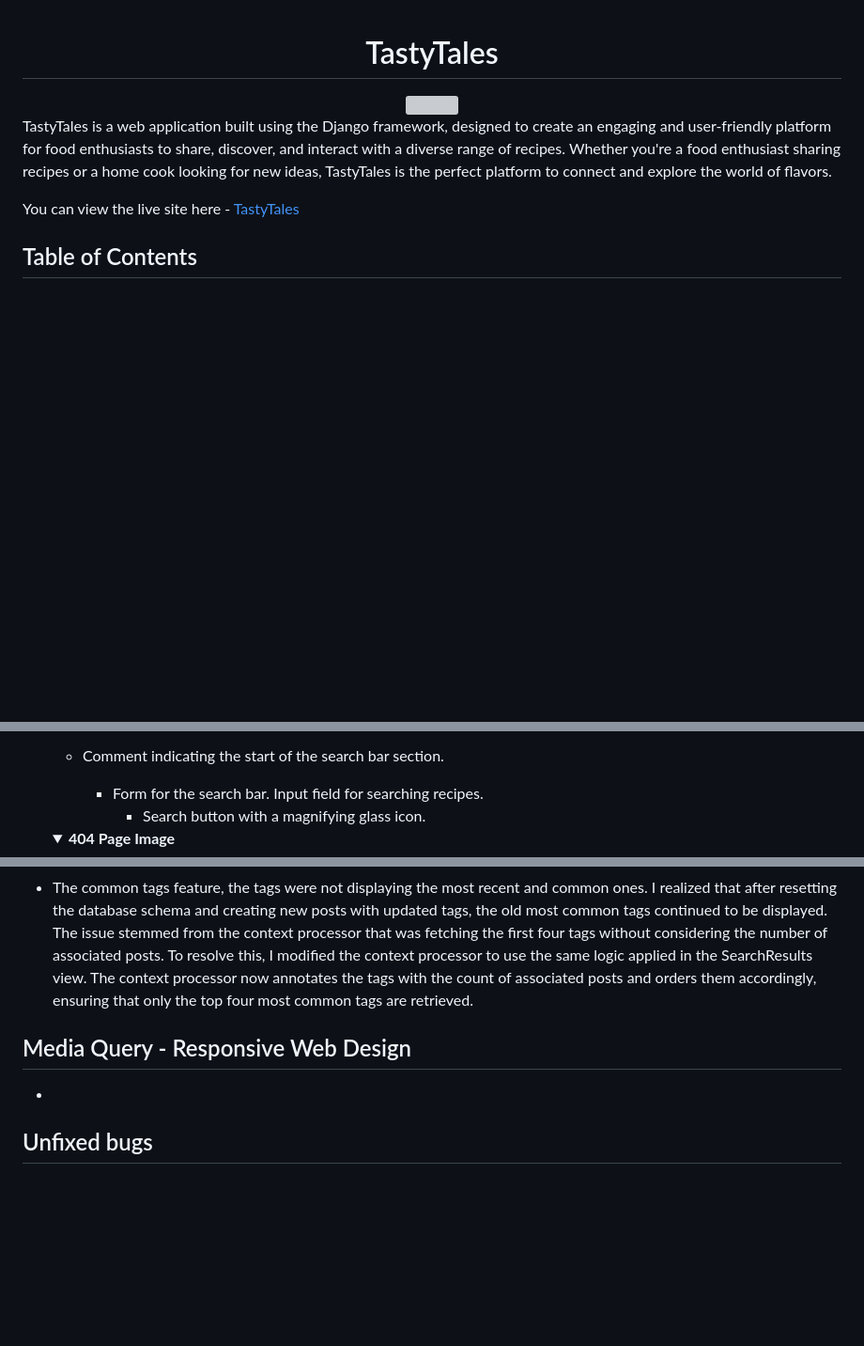
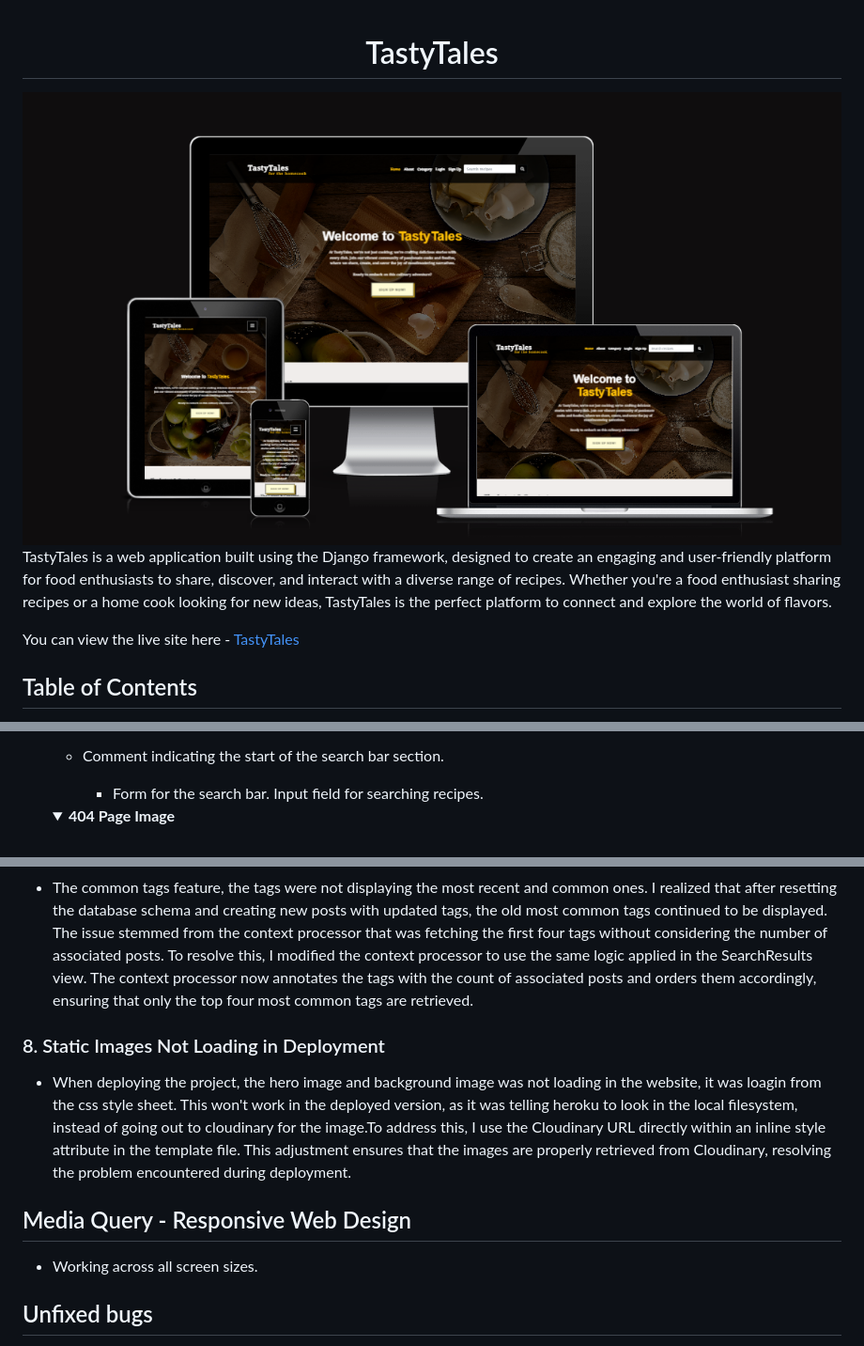
Before and after one commit to patthoege/tasty-tales-blog-pp4, a Markdown page: README.md, 3 parts joined by grey strips. Shown: that part at 94% size. Rendered like a GitHub page; pictures changed too: docs/img/amiresponsive.png (added); folded sections open; blank space fills up the shorter version; grey boxes are pictures that could not be loaded.

Commit message:
Style 404 page, fix static images, and update README.md

```diff
--- a/README.md
+++ b/README.md
@@ -1,5 +1,5 @@
 <h1 align="center">TastyTales</h1>
-<div align="center"><img src="docs/img/main.png"></div>
+<div align="center"><img src="docs/img/amiresponsive.png"></div>
 
 TastyTales is a web application built using the Django framework, designed to create an engaging and user-friendly platform for food enthusiasts to share, discover, and interact with a diverse range of recipes. Whether you're a food enthusiast sharing recipes or a home cook looking for new ideas, TastyTales is the perfect platform to connect and explore the world of flavors.
 
@@ -561,7 +561,6 @@ The vibrant orange adds a pop of energy, stimulating creativity and appetite. It
           - "Looks like nothing was found at this location. Maybe try one of the links below, click on the top menu, or try a search?"
     - Comment indicating the start of the search bar section.
       - Form for the search bar. Input field for searching recipes.
-          - Search button with a magnifying glass icon.
 
     <details><summary><b>404 Page Image</b></summary>
 
@@ -657,8 +656,11 @@ A separate document for testing can be viewed here: [TESTING.md](docs/TESTING.md
 ### 7. Most Common Tags Not Displaying Updated Information
 - The common tags feature, the tags were not displaying the most recent and common ones. I realized that after resetting the database schema and creating new posts with updated tags, the old most common tags continued to be displayed. The issue stemmed from the context processor that was fetching the first four tags without considering the number of associated posts. To resolve this, I modified the context processor to use the same logic applied in the SearchResults view. The context processor now annotates the tags with the count of associated posts and orders them accordingly, ensuring that only the top four most common tags are retrieved.
 
+### 8. Static Images Not Loading in Deployment
+- When deploying the project, the hero image and background image was not loading in the website, it was loagin from the css style sheet. This won't work in the deployed version, as it was telling heroku to look in the local filesystem, instead of going out to cloudinary for the image.To address this, I use  the Cloudinary URL directly within an inline style attribute in the template file. This adjustment ensures that the images are properly retrieved from Cloudinary, resolving the problem encountered during deployment.
+
 ## Media Query - Responsive Web Design
--
+- Working across all screen sizes.
 
 ## Unfixed bugs
 - Unique Title Constraint: Editing a post in draft mode cannot be saved due to the unique title constraint. Removing the constraint alters slug-related issues.
```
Also changed, not shown: docs/img/features/error-page.png (added), 8 other files.
